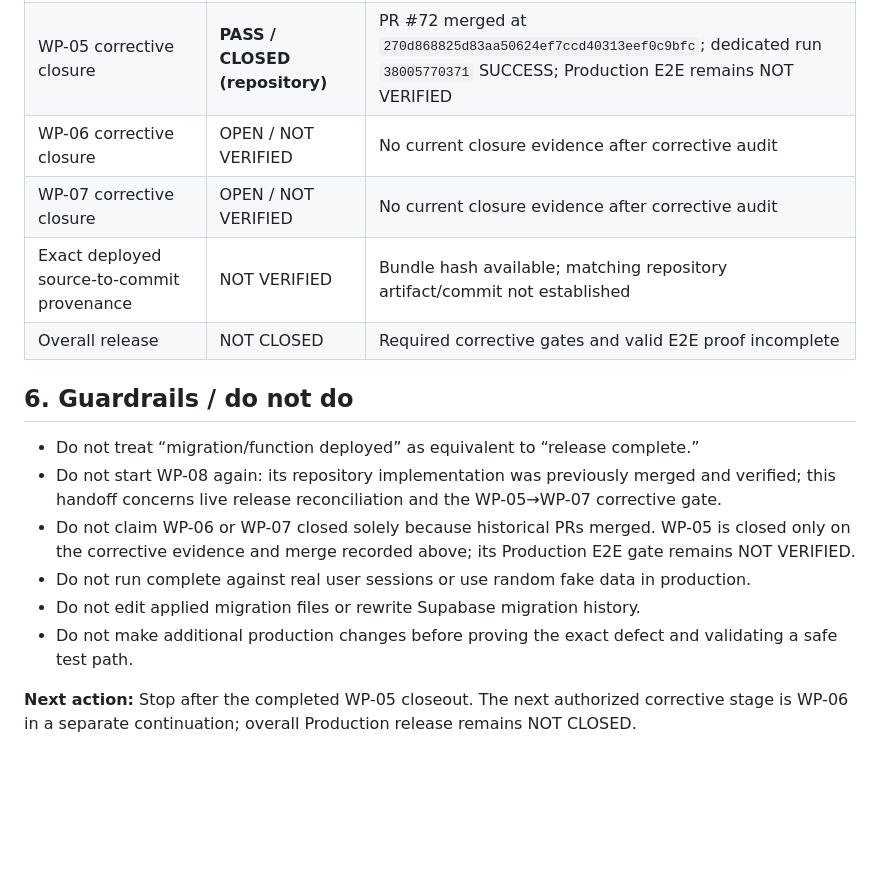
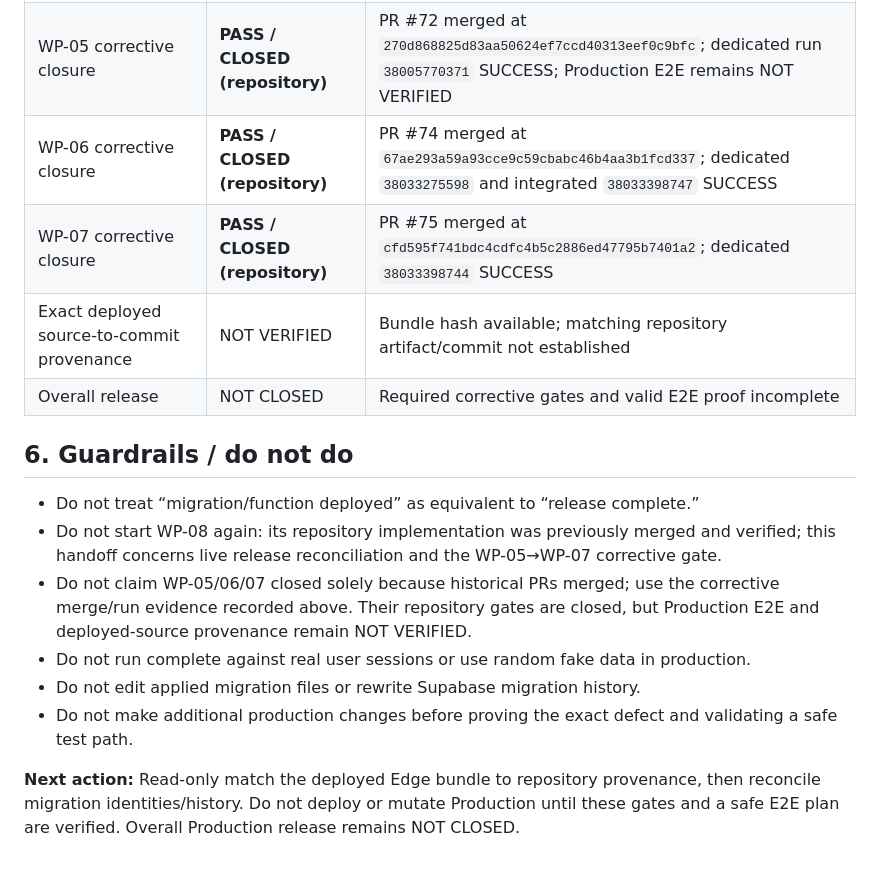
Before and after one commit to core-system-md/clinic-evaluator, a Markdown page: documentation/governance/HANDOFF-PRODUCTION-STRUCTURED-RESULT-RECOVERY-2026-10-10.md, the part around one of its changes. Rendered like a GitHub page; blank space fills up the shorter version.

```diff
--- a/documentation/governance/HANDOFF-PRODUCTION-STRUCTURED-RESULT-RECOVERY-2026-10-10.md
+++ b/documentation/governance/HANDOFF-PRODUCTION-STRUCTURED-RESULT-RECOVERY-2026-10-10.md
@@ -123,17 +127,17 @@ Do not change scoring formulas, questionnaire content, published assessment vers
 | Valid completion + Structured Result persistence E2E | NOT VERIFIED | No successful disposable completion trace |
 | User-facing saved report correctness | NOT VERIFIED | No post-completion result-read assertion |
 | WP-05 corrective closure | **PASS / CLOSED (repository)** | PR #72 merged at `270d868825d83aa50624ef7ccd40313eef0c9bfc`; dedicated run `38005770371` SUCCESS; Production E2E remains NOT VERIFIED |
-| WP-06 corrective closure | OPEN / NOT VERIFIED | No current closure evidence after corrective audit |
-| WP-07 corrective closure | OPEN / NOT VERIFIED | No current closure evidence after corrective audit |
+| WP-06 corrective closure | **PASS / CLOSED (repository)** | PR #74 merged at `67ae293a59a93cce9c59cbabc46b4aa3b1fcd337`; dedicated `38033275598` and integrated `38033398747` SUCCESS |
+| WP-07 corrective closure | **PASS / CLOSED (repository)** | PR #75 merged at `cfd595f741bdc4cdfc4b5c2886ed47795b7401a2`; dedicated `38033398744` SUCCESS |
 | Exact deployed source-to-commit provenance | NOT VERIFIED | Bundle hash available; matching repository artifact/commit not established |
 | Overall release | NOT CLOSED | Required corrective gates and valid E2E proof incomplete |
 
 ## 6. Guardrails / do not do
 - Do not treat “migration/function deployed” as equivalent to “release complete.”
 - Do not start WP-08 again: its repository implementation was previously merged and verified; this handoff concerns live release reconciliation and the WP-05→WP-07 corrective gate.
-- Do not claim WP-06 or WP-07 closed solely because historical PRs merged. WP-05 is closed only on the corrective evidence and merge recorded above; its Production E2E gate remains NOT VERIFIED.
+- Do not claim WP-05/06/07 closed solely because historical PRs merged; use the corrective merge/run evidence recorded above. Their repository gates are closed, but Production E2E and deployed-source provenance remain NOT VERIFIED.
 - Do not run complete against real user sessions or use random fake data in production.
 - Do not edit applied migration files or rewrite Supabase migration history.
 - Do not make additional production changes before proving the exact defect and validating a safe test path.
 
-**Next action:** Stop after the completed WP-05 closeout. The next authorized corrective stage is WP-06 in a separate continuation; overall Production release remains NOT CLOSED.
+**Next action:** Read-only match the deployed Edge bundle to repository provenance, then reconcile migration identities/history. Do not deploy or mutate Production until these gates and a safe E2E plan are verified. Overall Production release remains NOT CLOSED.
```
Also changed, not shown: other parts of documentation/governance/HANDOFF-PRODUCTION-STRUCTURED-RESULT-RECOVERY-2026-10-10.md (+17 -13 lines).
